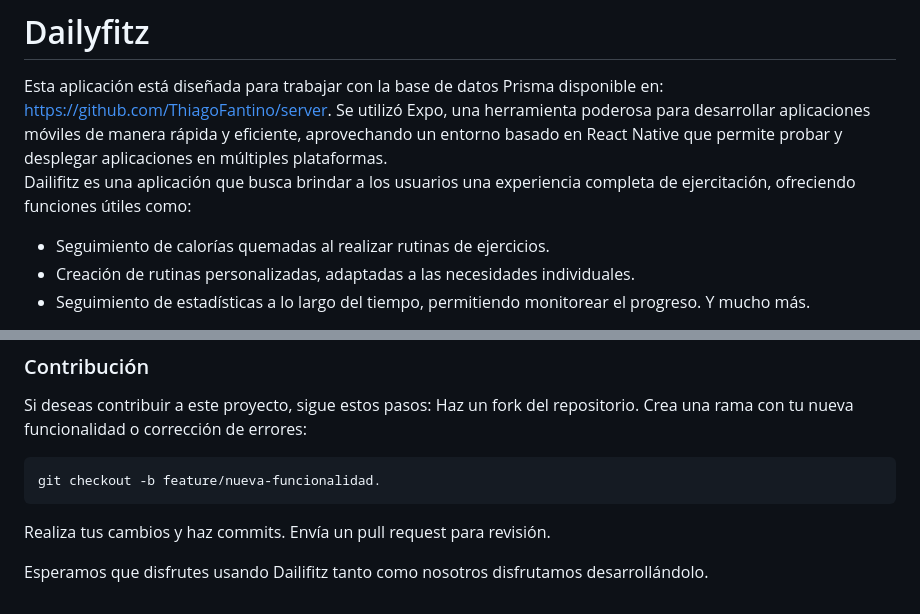
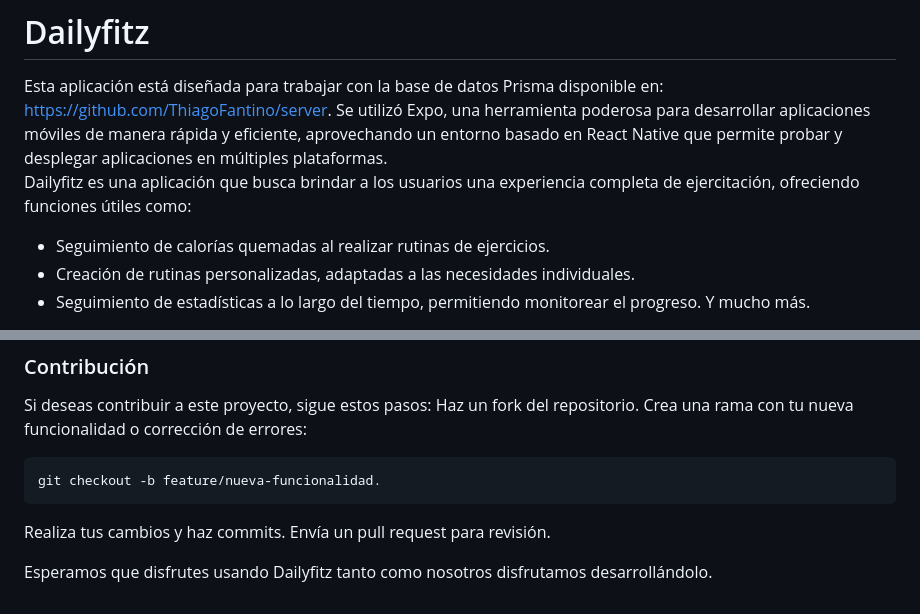
Before and after one commit to ThiagoFantino/dailyfitz, a Markdown page: README.md, 2 parts joined by grey strips. Rendered like a GitHub page.

```diff
--- a/README.md
+++ b/README.md
@@ -1,6 +1,6 @@
 # Dailyfitz
 Esta aplicación está diseñada para trabajar con la base de datos Prisma disponible en: https://github.com/ThiagoFantino/server. Se utilizó Expo, una herramienta poderosa para desarrollar aplicaciones móviles de manera rápida y eficiente, aprovechando un entorno basado en React Native que permite probar y desplegar aplicaciones en múltiples plataformas.
-Dailifitz es una aplicación que busca brindar a los usuarios una experiencia completa de ejercitación, ofreciendo funciones útiles como:
+Dailyfitz es una aplicación que busca brindar a los usuarios una experiencia completa de ejercitación, ofreciendo funciones útiles como:
 + Seguimiento de calorías quemadas al realizar rutinas de ejercicios.
 + Creación de rutinas personalizadas, adaptadas a las necesidades individuales.
 + Seguimiento de estadísticas a lo largo del tiempo, permitiendo monitorear el progreso.
@@ -52,4 +52,4 @@ Realiza tus cambios y haz commits.
 Envía un pull request para revisión.
 
 
-Esperamos que disfrutes usando Dailifitz tanto como nosotros disfrutamos desarrollándolo.
+Esperamos que disfrutes usando Dailyfitz tanto como nosotros disfrutamos desarrollándolo.
```
